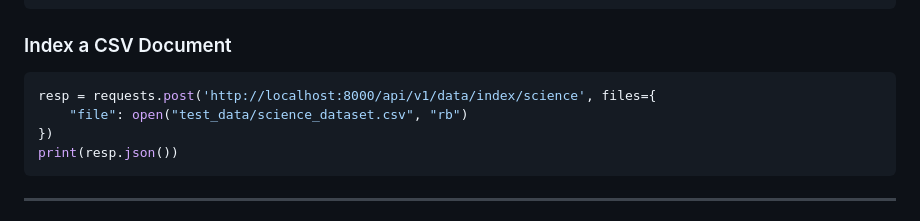
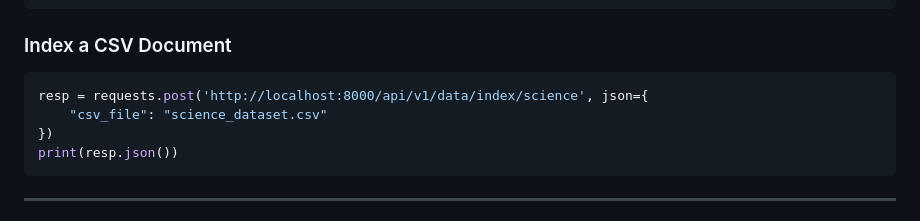
Before and after one commit to MohamedIbrahim-20/Ebla-Rag, a Markdown page: README.md, the part around the change. GitHub-like rendering.

Commit message:
Change CSV indexing API call to use JSON format
Updated the API call to index a CSV document to use JSON instead of files.

````diff
--- a/README.md
+++ b/README.md
@@ -80,8 +80,8 @@ print(resp.json())
 
 ### Index a CSV Document
 ```python
-resp = requests.post('http://localhost:8000/api/v1/data/index/science', files={
-    "file": open("test_data/science_dataset.csv", "rb")
+resp = requests.post('http://localhost:8000/api/v1/data/index/science', json={
+    "csv_file": "science_dataset.csv"
 })
 print(resp.json())
 ```
````
